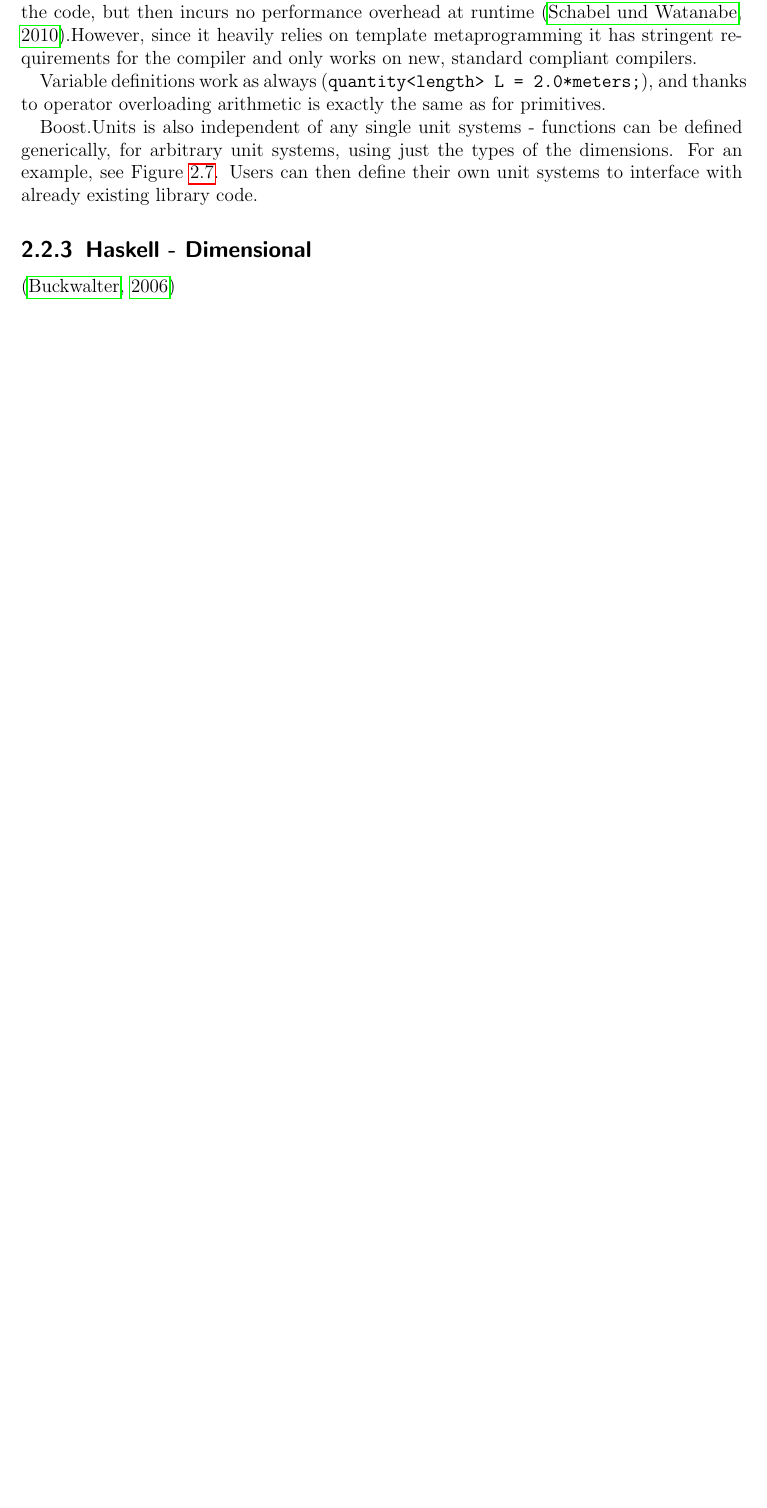
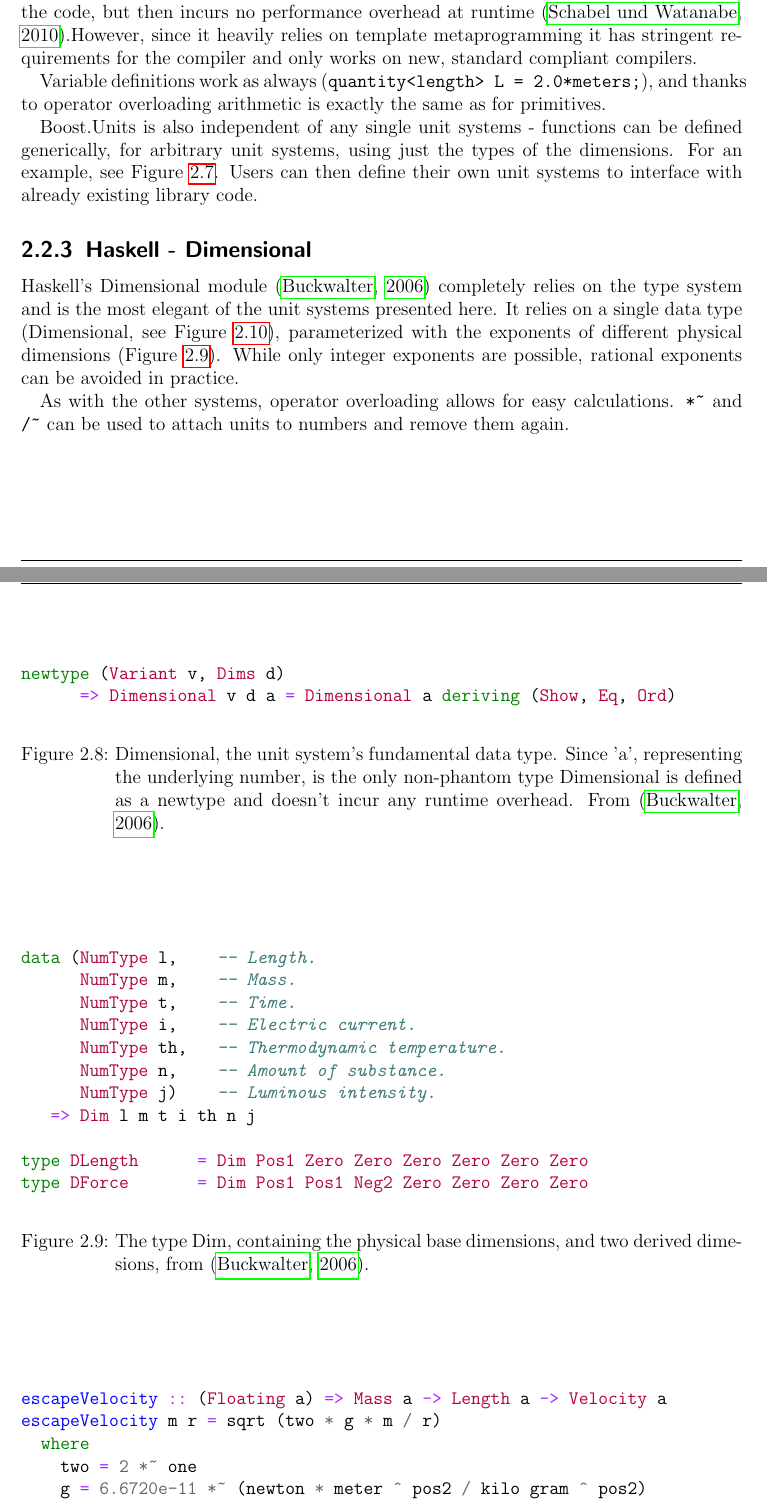
Before and after one commit to Mononofu/Units-of-Measure, a LaTeX thesis (thesis/thesis.tex): part of page 8 of 11 before the commit and two parts of pages 8 and 9 of 13 after it, the two joined at a grey line, cut so that both start at the same text, the shorter picture padded with empty space. Compiled offline with pdfLaTeX.

Commit message:
added haskell

```diff
--- a/thesis/thesis.tex
+++ b/thesis/thesis.tex
@@ -280,4 +280,46 @@ work(quantity<unit<force_dimension,System>,Y> F,
 
 
 \subsection{Haskell - Dimensional}
-\citep{Buckwalter06}
+Haskell's Dimensional module \citep{Buckwalter06} completely relies on the type system and is the most elegant of the unit systems presented here. It relies on a single data type (Dimensional, see Figure \ref{code:haskell_dimensional}), parameterized with the exponents of different physical dimensions (Figure \ref{code:haskell_dim}). While only integer exponents are possible, rational exponents can be avoided in practice.
+
+\begin{figure}
+\begin{minted}{haskell}
+newtype (Variant v, Dims d)
+      => Dimensional v d a = Dimensional a deriving (Show, Eq, Ord)
+\end{minted}
+\caption{Dimensional, the unit system's fundamental data type. Since 'a', representing the underlying number, is the only non-phantom type Dimensional is defined as a newtype and doesn't incur any runtime overhead. From \citep{Buckwalter06}.}
+\label{code:haskell_dimensional}
+\end{figure}
+
+
+
+\begin{figure}
+\begin{minted}{haskell}
+data (NumType l,    -- Length.
+      NumType m,    -- Mass.
+      NumType t,    -- Time.
+      NumType i,    -- Electric current.
+      NumType th,   -- Thermodynamic temperature.
+      NumType n,    -- Amount of substance.
+      NumType j)    -- Luminous intensity.
+   => Dim l m t i th n j
+
+type DLength      = Dim Pos1 Zero Zero Zero Zero Zero Zero
+type DForce       = Dim Pos1 Pos1 Neg2 Zero Zero Zero Zero
+\end{minted}
+\caption{The type Dim, containing the physical base dimensions, and two derived dimesions, from \citep{Buckwalter06}.}
+\label{code:haskell_dim}
+\end{figure}
+
+
+As with the other systems, operator overloading allows for easy calculations. \verb/*~/ and \verb|/~| can be used to attach units to numbers and remove them again.
+
+
+\begin{figure}
+\begin{minted}{haskell}
+escapeVelocity :: (Floating a) => Mass a -> Length a -> Velocity a
+escapeVelocity m r = sqrt (two * g * m / r)
+  where
+    two = 2 *~ one
+    g = 6.6720e-11 *~ (newton * meter ^ pos2 / kilo gram ^ pos2)
+\end{minted}
```
Also changed, not shown: thesis/thesis.tex (6 more changed lines).
